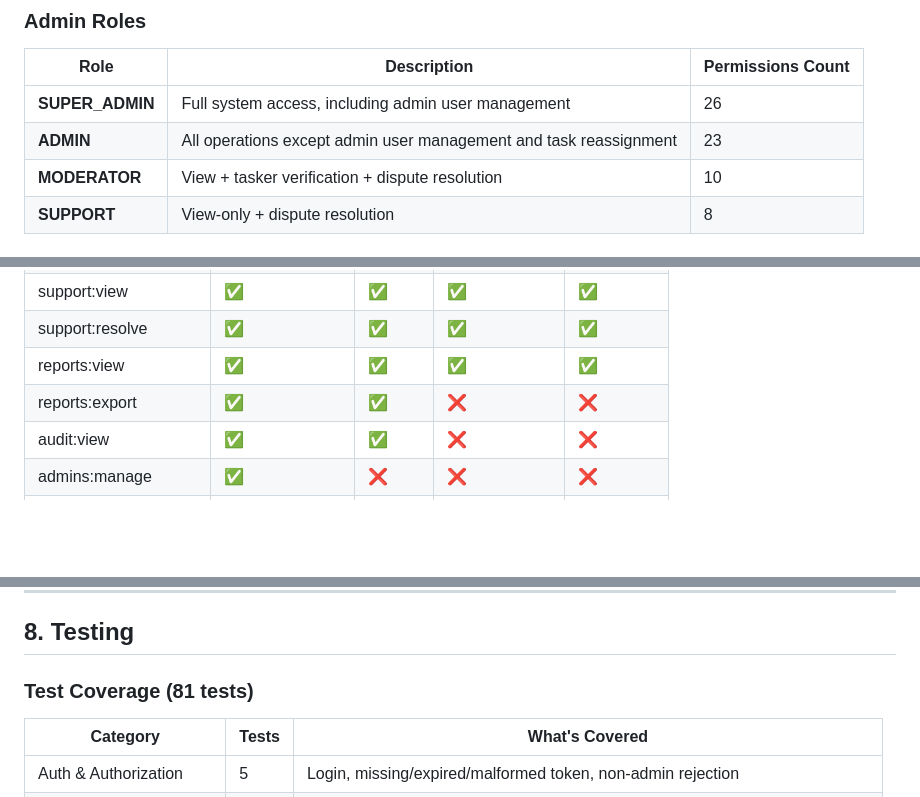
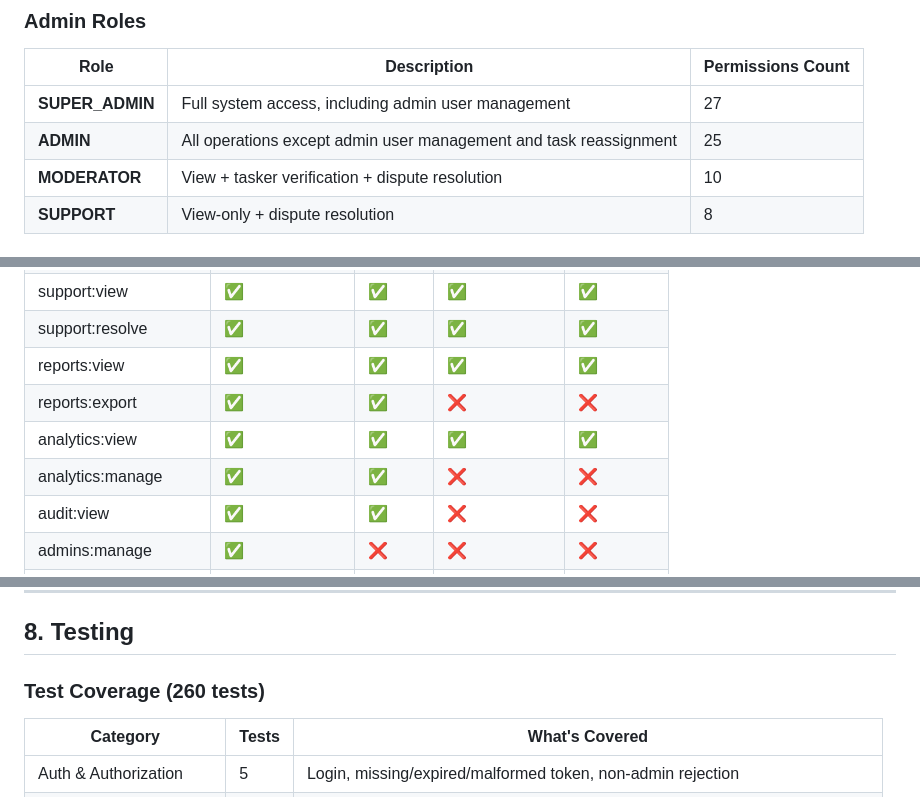
Before and after one commit to jhonasfaw2-creator/Taska, a Markdown page: docs/ARCHITECTURE.md, 3 parts joined by grey strips. GitHub-like rendering; blank space fills up the shorter version.

```diff
--- a/docs/ARCHITECTURE.md
+++ b/docs/ARCHITECTURE.md
@@ -130,8 +130,8 @@ globalErrorHandler    ← Returns JSON error response (error.middleware.ts)
 
 | Role | Description | Permissions Count |
 |---|---|---|
-| **SUPER_ADMIN** | Full system access, including admin user management | 26 |
-| **ADMIN** | All operations except admin user management and task reassignment | 23 |
+| **SUPER_ADMIN** | Full system access, including admin user management | 27 |
+| **ADMIN** | All operations except admin user management and task reassignment | 25 |
 | **MODERATOR** | View + tasker verification + dispute resolution | 10 |
 | **SUPPORT** | View-only + dispute resolution | 8 |
 
@@ -161,6 +161,8 @@ globalErrorHandler    ← Returns JSON error response (error.middleware.ts)
 | support:resolve | ✅ | ✅ | ✅ | ✅ |
 | reports:view | ✅ | ✅ | ✅ | ✅ |
 | reports:export | ✅ | ✅ | ❌ | ❌ |
+| analytics:view | ✅ | ✅ | ✅ | ✅ |
+| analytics:manage | ✅ | ✅ | ❌ | ❌ |
 | audit:view | ✅ | ✅ | ❌ | ❌ |
 | admins:manage | ✅ | ❌ | ❌ | ❌ |
 | settings:view | ✅ | ✅ | ❌ | ❌ |
@@ -347,7 +367,7 @@ User clicks "Export" →
 
 ## 8. Testing
 
-### Test Coverage (81 tests)
+### Test Coverage (260 tests)
 
 | Category | Tests | What's Covered |
 |---|---|---|
```
Also changed, not shown: other parts of docs/ARCHITECTURE.md (+29 -9 lines).
